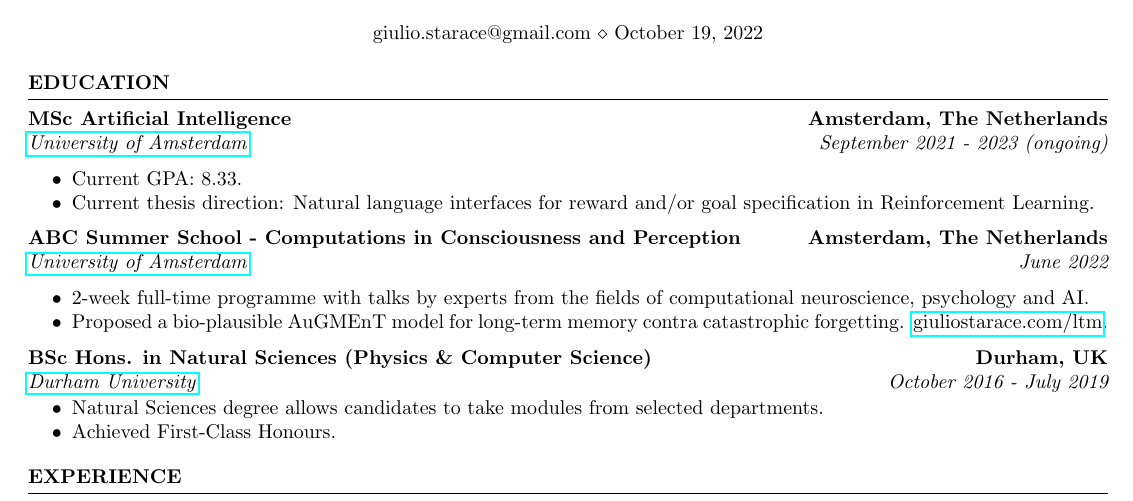
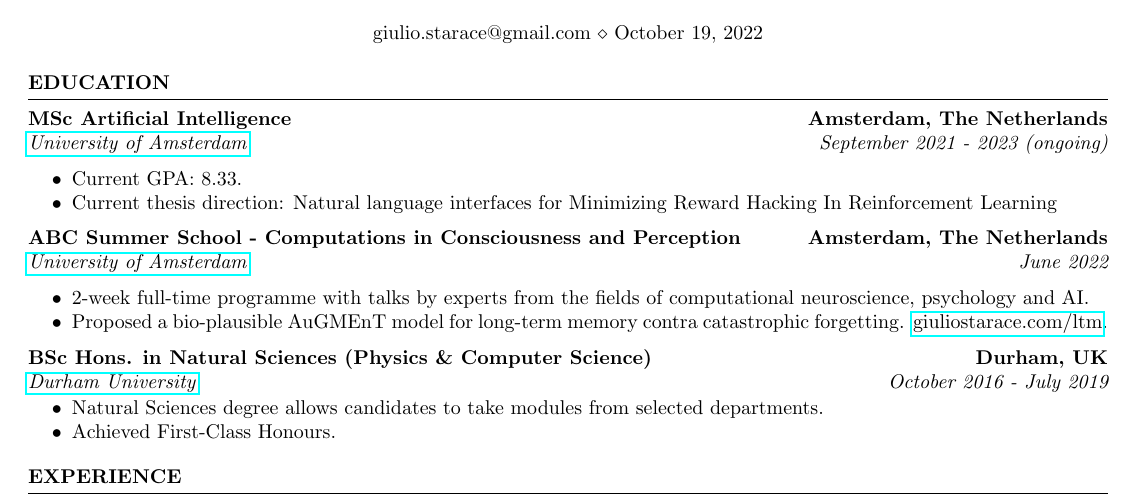
Before and after one commit to thesofakillers/cv, a LaTeX CV (GiulioStarace_CV.tex): part of the page, cut so that both start at the same text. Compiled offline with pdfLaTeX.

Commit message:
update thesis direction

```diff
--- a/GiulioStarace_CV.tex
+++ b/GiulioStarace_CV.tex
@@ -39,8 +39,8 @@
 		- 2023 (ongoing)}
 	\begin{itemize}
 		\item Current GPA: 8.33.
-		\item Current thesis direction: Natural language interfaces for reward and/or goal specification
-		      in Reinforcement Learning.
+		\item Current thesis direction: Natural language interfaces for Minimizing Reward Hacking In
+		      Reinforcement Learning
 	\end{itemize}
 
 	{\bf ABC Summer School - Computations in Consciousness and Perception} \hfill \textbf{Amsterdam, The Netherlands}
```
Also changed, not shown: GiulioStarace_CV.pdf.
